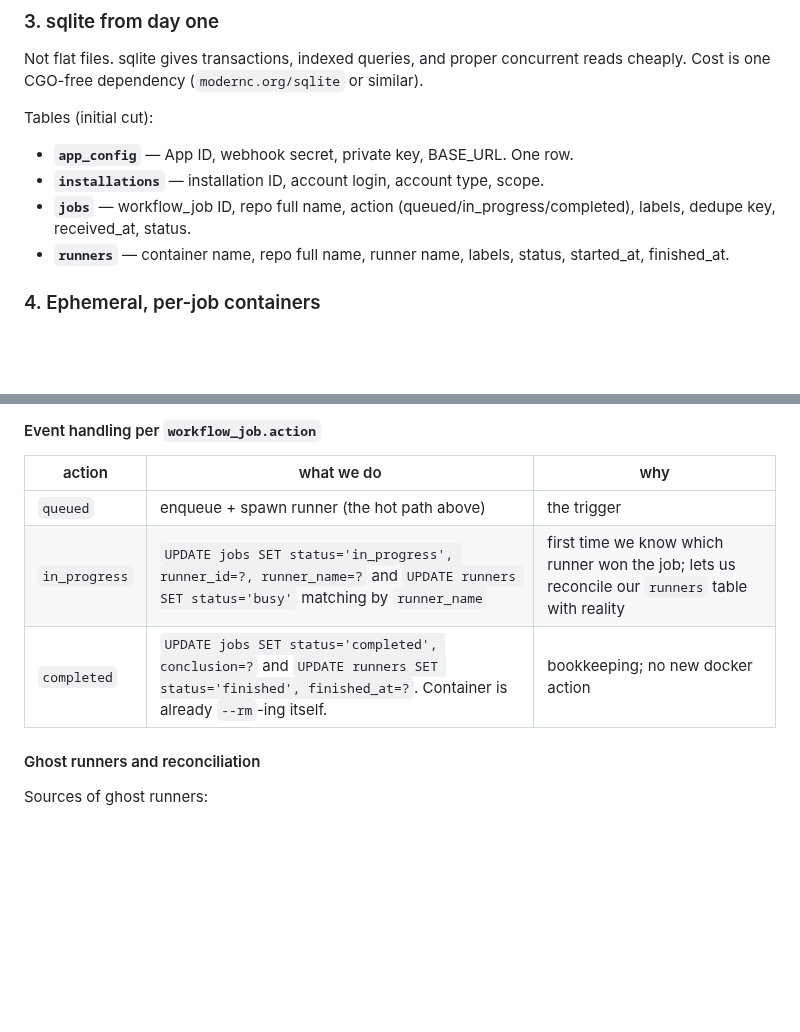
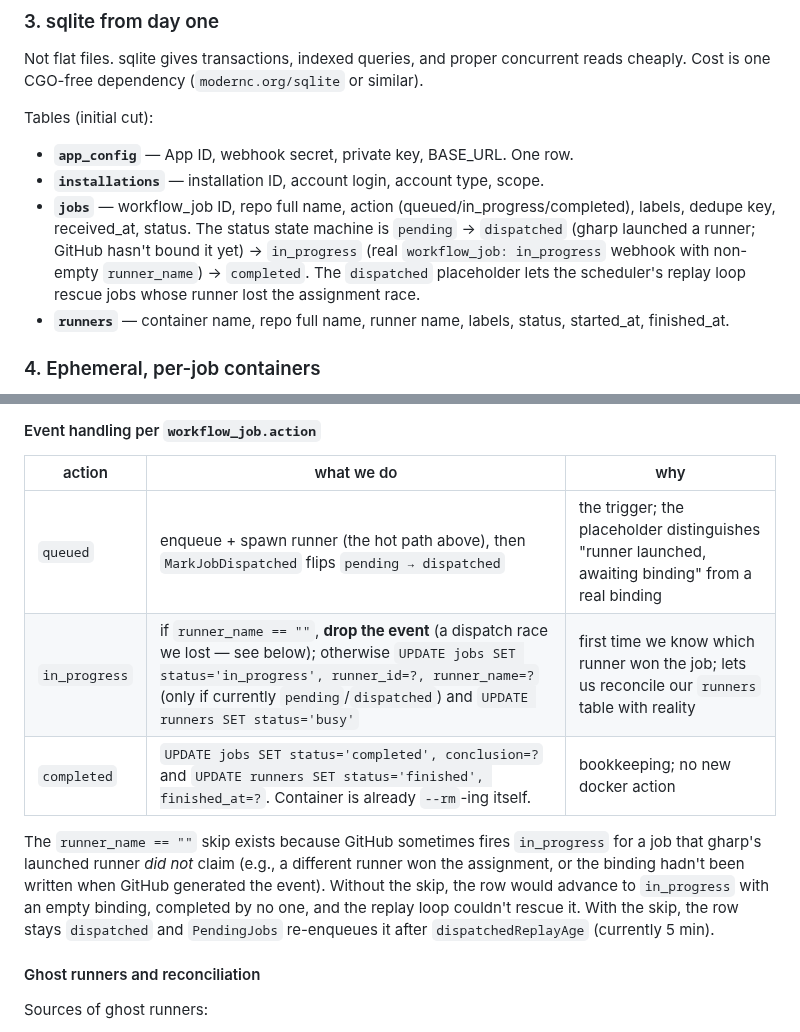
Before and after one commit to muhac/actions-runner-pool, a Markdown page: docs/architecture.md, 2 parts joined by grey strips. GitHub-like rendering; blank space fills up the shorter version.

Commit message:
docs(architecture): document the dispatched state and the empty-runner_name skip

```diff
--- a/docs/architecture.md
+++ b/docs/architecture.md
@@ -76,7 +76,7 @@ Tables (initial cut):
 
 - **`app_config`** — App ID, webhook secret, private key, BASE_URL. One row.
 - **`installations`** — installation ID, account login, account type, scope.
-- **`jobs`** — workflow_job ID, repo full name, action (queued/in_progress/completed), labels, dedupe key, received_at, status.
+- **`jobs`** — workflow_job ID, repo full name, action (queued/in_progress/completed), labels, dedupe key, received_at, status. The status state machine is `pending` → `dispatched` (gharp launched a runner; GitHub hasn't bound it yet) → `in_progress` (real `workflow_job: in_progress` webhook with non-empty `runner_name`) → `completed`. The `dispatched` placeholder lets the scheduler's replay loop rescue jobs whose runner lost the assignment race.
 - **`runners`** — container name, repo full name, runner name, labels, status, started_at, finished_at.
 
 ### 4. Ephemeral, per-job containers
@@ -227,9 +227,11 @@ This means:
 
 | action | what we do | why |
 |---|---|---|
-| `queued` | enqueue + spawn runner (the hot path above) | the trigger |
-| `in_progress` | `UPDATE jobs SET status='in_progress', runner_id=?, runner_name=?` and `UPDATE runners SET status='busy'` matching by `runner_name` | first time we know which runner won the job; lets us reconcile our `runners` table with reality |
+| `queued` | enqueue + spawn runner (the hot path above), then `MarkJobDispatched` flips `pending → dispatched` | the trigger; the placeholder distinguishes "runner launched, awaiting binding" from a real binding |
+| `in_progress` | if `runner_name == ""`, **drop the event** (a dispatch race we lost — see below); otherwise `UPDATE jobs SET status='in_progress', runner_id=?, runner_name=?` (only if currently `pending`/`dispatched`) and `UPDATE runners SET status='busy'` | first time we know which runner won the job; lets us reconcile our `runners` table with reality |
 | `completed` | `UPDATE jobs SET status='completed', conclusion=?` and `UPDATE runners SET status='finished', finished_at=?`. Container is already `--rm`-ing itself. | bookkeeping; no new docker action |
+
+The `runner_name == ""` skip exists because GitHub sometimes fires `in_progress` for a job that gharp's launched runner *did not* claim (e.g., a different runner won the assignment, or the binding hadn't been written when GitHub generated the event). Without the skip, the row would advance to `in_progress` with an empty binding, completed by no one, and the replay loop couldn't rescue it. With the skip, the row stays `dispatched` and `PendingJobs` re-enqueues it after `dispatchedReplayAge` (currently 5 min).
 
 #### Ghost runners and reconciliation
 
```
